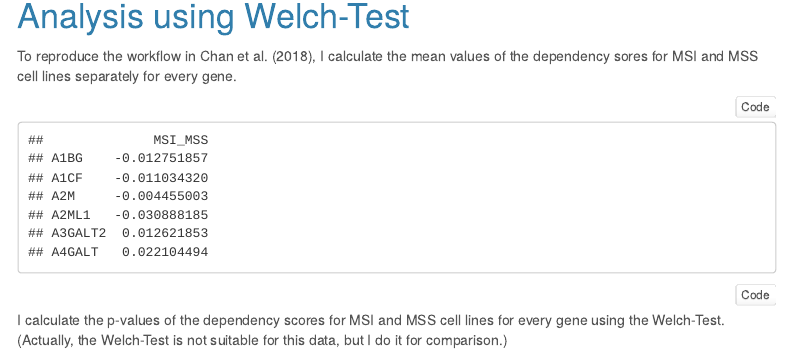
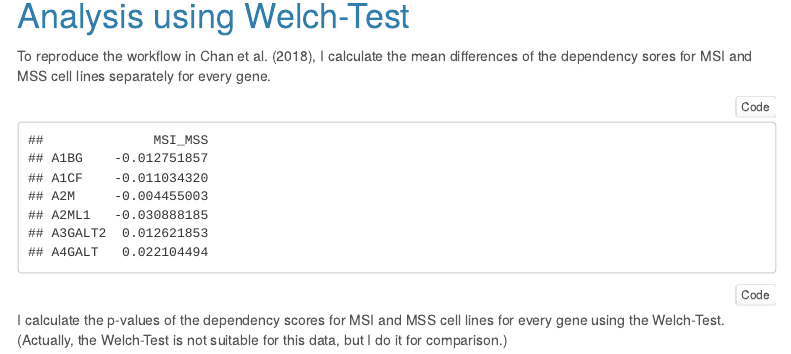
Before and after one commit to martin284/synthetic-lethality-msi, an R Markdown document (data_analysis.Rmd): the page in a window 1100 px wide, from 4430 px down. The pictures show the output file data_analysis.html that the author committed with the source, opened offline; menus at the side of the page are left out.

Commit message:
change documentation

````diff
--- a/data_analysis.Rmd
+++ b/data_analysis.Rmd
@@ -282,7 +282,7 @@ box_plot_WRN + box_plot_ABHD1
 ```
 
 # Analysis using Welch-Test
-To reproduce the workflow in @chan, I calculate the mean values of the dependency sores for MSI and MSS cell lines separately for every gene.
+To reproduce the workflow in @chan, I calculate the mean differences of the dependency sores for MSI and MSS cell lines separately for every gene.
 ```{r}
 # transform matrix to dataframe
 dep_scores_18Q4_Achilles_df <- data.frame(dep_scores_18Q4_Achilles)
````
Also changed, not shown: data_analysis.html.
